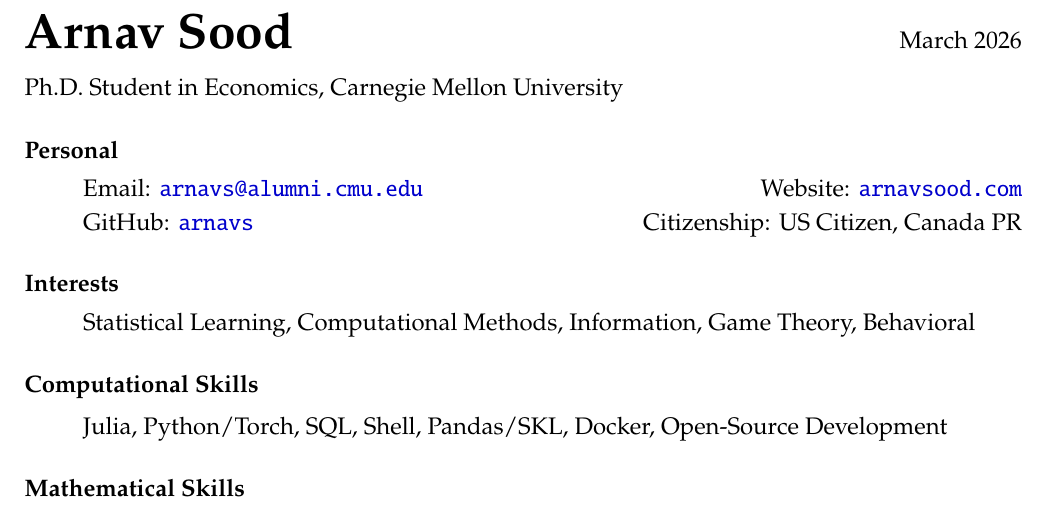
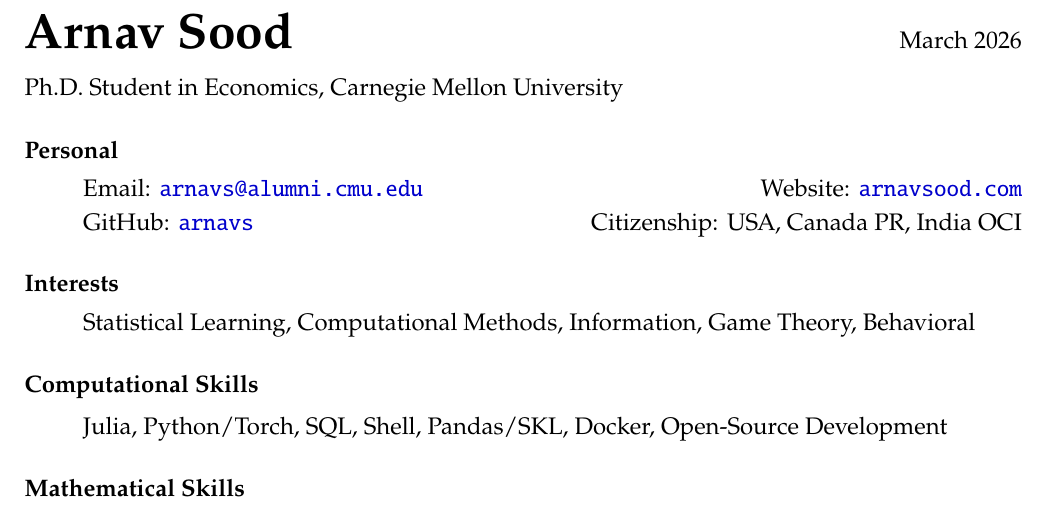
Before and after one commit to arnavs/resume, a LaTeX CV (sood-cv.tex): part of page 1 of 3, cut so that both start at the same text. Compiled offline with pdfLaTeX.

Commit message:
Update Mar 13 26, 10:27:12

```diff
--- a/sood-cv.tex
+++ b/sood-cv.tex
@@ -50,7 +50,7 @@
 \begin{itemize}
   % \item Office: Tepper Quad 4218B, 4765 Forbes Ave., Pittsburgh 15213
   \item Email: \href{mailto:arnavs@alumni.cmu.edu}{\texttt{arnavs@alumni.cmu.edu}} \hfill Website: \href{https://arnavsood.com}{\tt arnavsood.com}
-  \item GitHub: \href{https://github.com/arnavs}{\texttt{arnavs}} \hfill Citizenship: US Citizen, Canada PR
+  \item GitHub: \href{https://github.com/arnavs}{\texttt{arnavs}} \hfill Citizenship: USA, Canada PR, India OCI
 \end{itemize}
 
 \subsubsection*{Interests}
```
Also changed, not shown: sood-cv.bbl, sood-cv.pdf, 2 other files.
